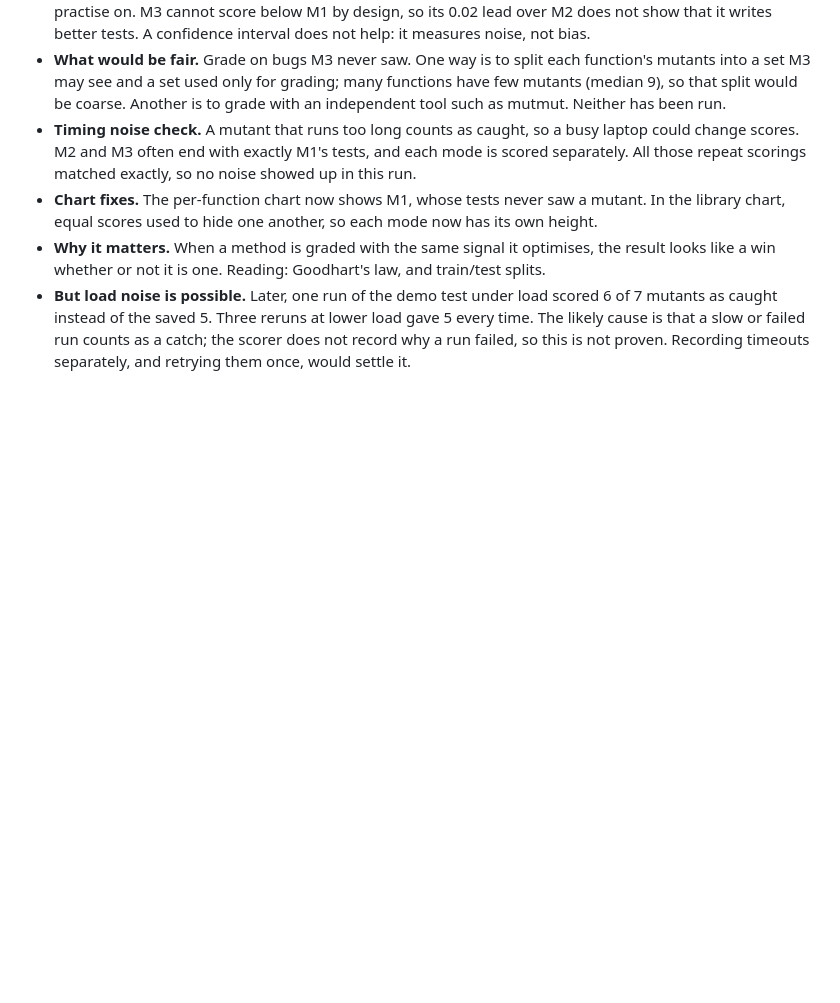
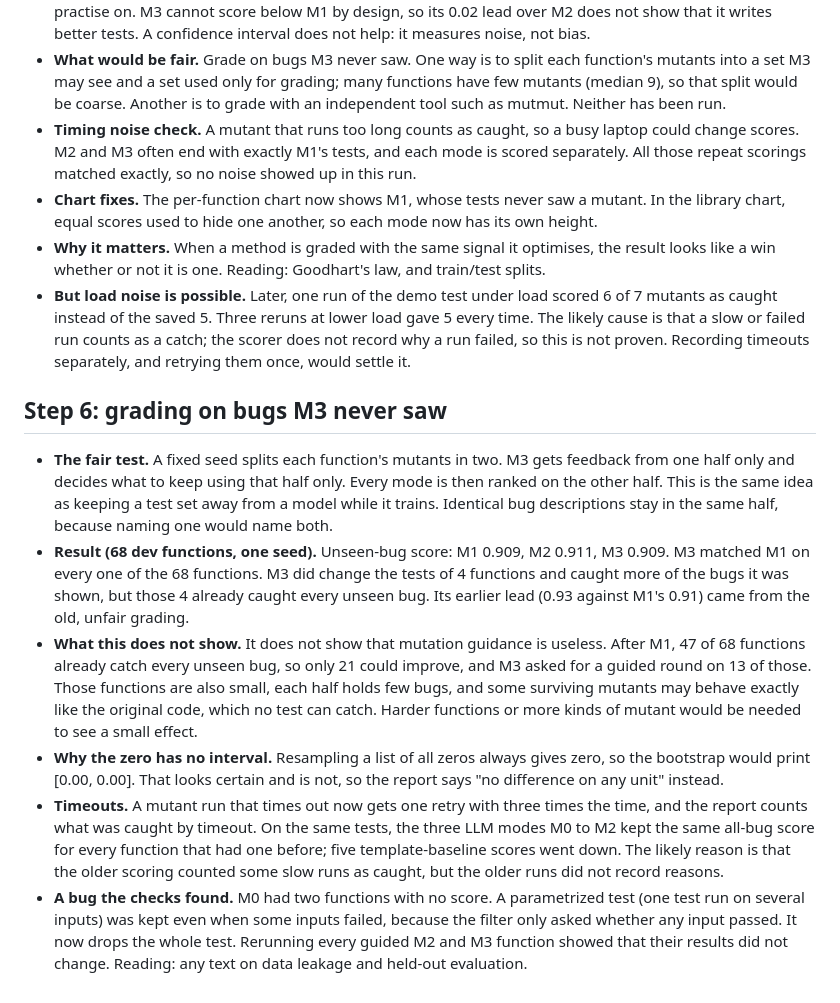
Before and after one commit to Nathaniel47/testpilot, a Markdown page: LEARNING.md, the part around the change. Drawn GitHub-style; blank space fills up the shorter version.

Commit message:
Step 6: dev results graded on unseen bugs; M3 matches M1 on all 68 functions

```diff
--- a/LEARNING.md
+++ b/LEARNING.md
@@ -130,3 +130,12 @@ How to check: `pytest tests/test_shared_base.py`.
 - **Chart fixes.** The per-function chart now shows M1, whose tests never saw a mutant. In the library chart, equal scores used to hide one another, so each mode now has its own height.
 - **Why it matters.** When a method is graded with the same signal it optimises, the result looks like a win whether or not it is one. Reading: Goodhart's law, and train/test splits.
 - **But load noise is possible.** Later, one run of the demo test under load scored 6 of 7 mutants as caught instead of the saved 5. Three reruns at lower load gave 5 every time. The likely cause is that a slow or failed run counts as a catch; the scorer does not record why a run failed, so this is not proven. Recording timeouts separately, and retrying them once, would settle it.
+
+## Step 6: grading on bugs M3 never saw
+
+- **The fair test.** A fixed seed splits each function's mutants in two. M3 gets feedback from one half only and decides what to keep using that half only. Every mode is then ranked on the other half. This is the same idea as keeping a test set away from a model while it trains. Identical bug descriptions stay in the same half, because naming one would name both.
+- **Result (68 dev functions, one seed).** Unseen-bug score: M1 0.909, M2 0.911, M3 0.909. M3 matched M1 on every one of the 68 functions. M3 did change the tests of 4 functions and caught more of the bugs it was shown, but those 4 already caught every unseen bug. Its earlier lead (0.93 against M1's 0.91) came from the old, unfair grading.
+- **What this does not show.** It does not show that mutation guidance is useless. After M1, 47 of 68 functions already catch every unseen bug, so only 21 could improve, and M3 asked for a guided round on 13 of those. Those functions are also small, each half holds few bugs, and some surviving mutants may behave exactly like the original code, which no test can catch. Harder functions or more kinds of mutant would be needed to see a small effect.
+- **Why the zero has no interval.** Resampling a list of all zeros always gives zero, so the bootstrap would print [0.00, 0.00]. That looks certain and is not, so the report says "no difference on any unit" instead.
+- **Timeouts.** A mutant run that times out now gets one retry with three times the time, and the report counts what was caught by timeout. On the same tests, the three LLM modes M0 to M2 kept the same all-bug score for every function that had one before; five template-baseline scores went down. The likely reason is that the older scoring counted some slow runs as caught, but the older runs did not record reasons.
+- **A bug the checks found.** M0 had two functions with no score. A parametrized test (one test run on several inputs) was kept even when some inputs failed, because the filter only asked whether any input passed. It now drops the whole test. Rerunning every guided M2 and M3 function showed that their results did not change. Reading: any text on data leakage and held-out evaluation.
```
Also changed, not shown: results/dev/evaluation.md (+40 -35 lines), results/dev/limitations.md (+14 -13 lines), results/dev/chart_coverage_vs_mutation.png, results/dev/chart_per_repo.png, 5 other files.
